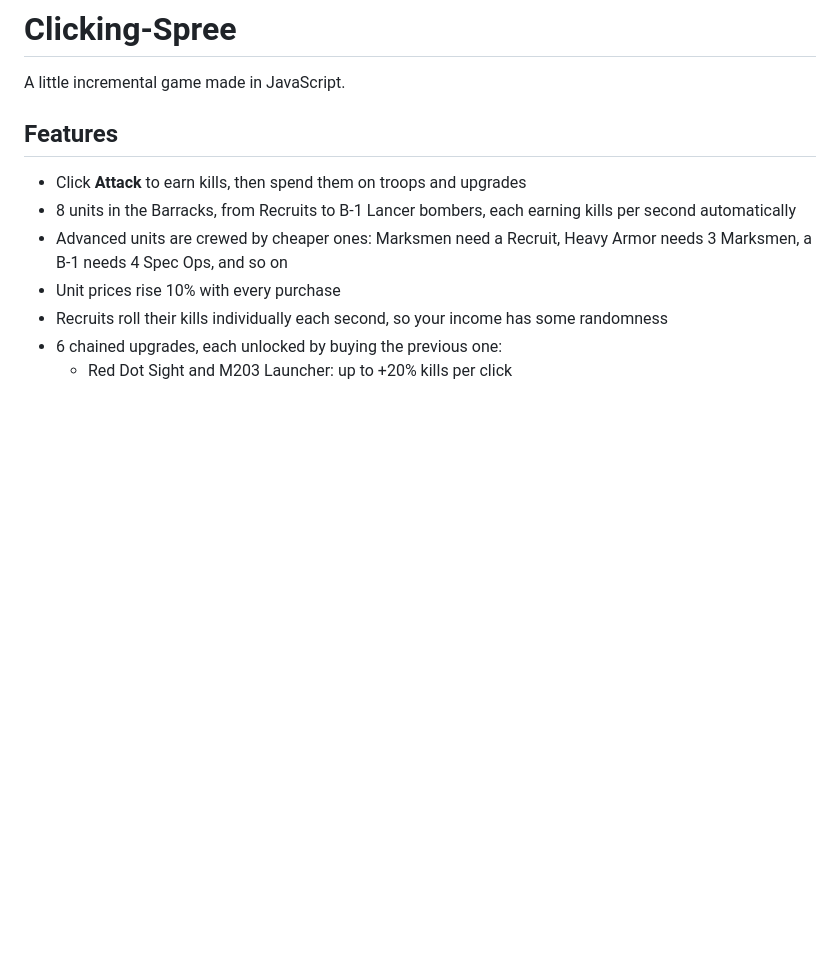
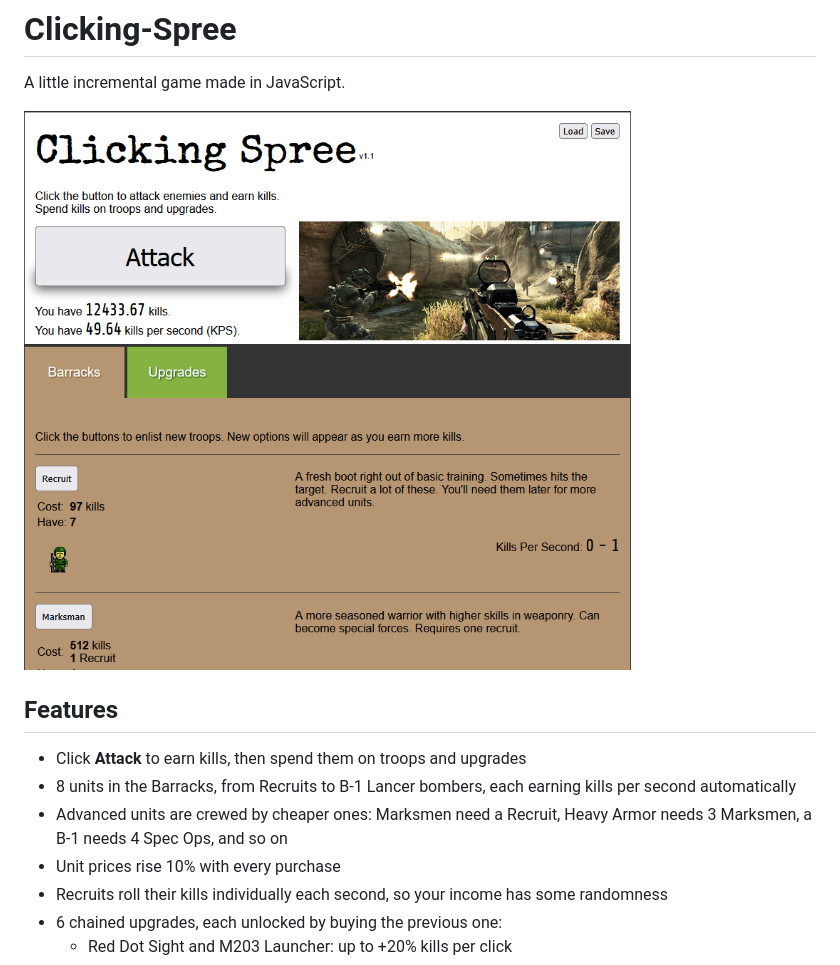
Before and after one commit to JosiahRooney/Clicking-Spree, a Markdown page: README.md, the part around the change. GitHub-like rendering; pictures changed too: images/demo.png (added); blank space fills up the shorter version.

Commit message:
Add demo screenshot to README, remove unused images
Co-authored-by: Cursor <cursoragent@cursor.com>

```diff
--- a/README.md
+++ b/README.md
@@ -1,6 +1,8 @@
 # Clicking-Spree
 
 A little incremental game made in JavaScript.
+
+![Clicking Spree gameplay screenshot](images/demo.png)
 
 ## Features
 
```
Also changed, not shown: images/B-1-09.jpg (deleted), images/CrewServed_Edgedsign.jpg (deleted), images/F15.jpg (deleted).
